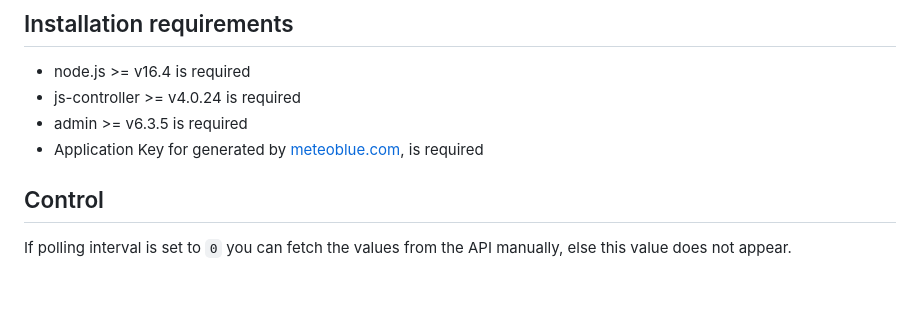
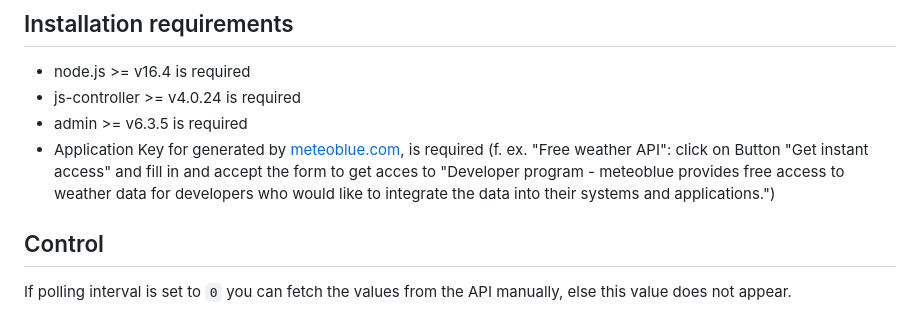
Before and after one commit to ice987987/ioBroker.meteoblue, a Markdown page: README.md, the part around the change. Drawn GitHub-style; blank space fills up the shorter version.

Commit message:
Update README.md
update requirements

```diff
--- a/README.md
+++ b/README.md
@@ -29,7 +29,7 @@ All product and company names or logos are trademarks™ or registered® tradema
 -   node.js >= v16.4 is required
 -   js-controller >= v4.0.24 is required
 -   admin >= v6.3.5 is required
--   Application Key for generated by [meteoblue.com](https://content.meteoblue.com/en/access-options/weather-apis/free-weather-api), is required
+-   Application Key for generated by [meteoblue.com](https://content.meteoblue.com/en/access-options/weather-apis/free-weather-api), is required (f. ex. "Free weather API": click on Button "Get instant access" and fill in and accept the form to get acces to "Developer program - meteoblue provides free access to weather data for developers who would like to integrate the data into their systems and applications.")
 
 ## Control
 
```
